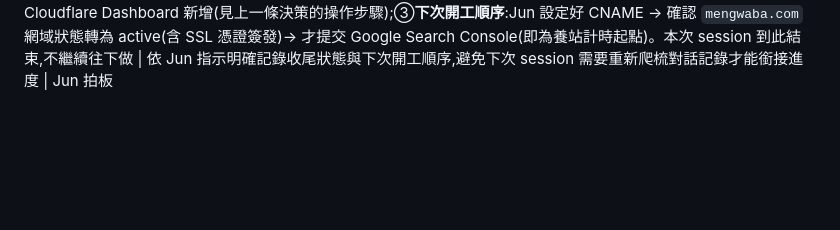
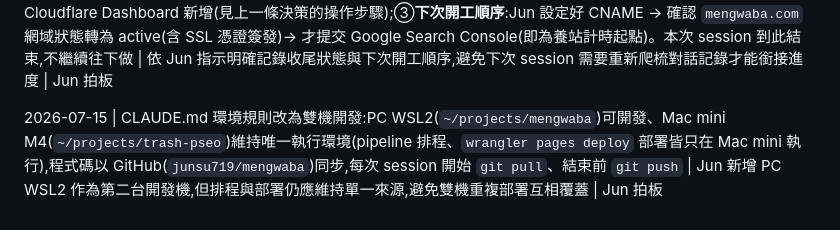
Before and after one commit to junsu719/mengwaba, a Markdown page: DECISIONS.md, the part around the change. Rendered like a GitHub page; blank space fills up the shorter version.

Commit message:
更新環境規則:支援 PC/Mac mini 雙機開發

```diff
--- a/DECISIONS.md
+++ b/DECISIONS.md
@@ -31,3 +31,5 @@
 2026-07-13 | 手機驗收通過後執行部署:`npm run build`(`SITE_URL` 未設定,採 astro.config.mjs 預設值 `https://mengwaba.com`)產出 18,843 頁後 `wrangler pages deploy dist --project-name=trash-pseo` 上傳 18,849 個檔案成功,線上網址暫為 `trash-pseo.pages.dev`(production alias)。對線上 5 種代表頁重跑 Lighthouse,四項分類五頁皆 100 分,與本地一致;確認線上 robots.txt / sitemap-index.xml 內容正確指向 `mengwaba.com`(因為網域是 build 時就寫死進靜態檔案,不受目前用哪個網址存取影響);確認 `/trash/search-index.json`、`/trash/kaohsiung/search-index.json` 線上皆可正確 fetch(HTTP 200、`content-type: application/json`),模擬「和平」查詢比對到 109 筆、結果連結可正常開啟。**自訂網域綁定卡住**:呼叫 Cloudflare API 對 Pages 專案送出 `mengwaba.com` 綁定請求成功(zone 已存在於同帳號下,zone_tag 已取得),但網域狀態卡在 `pending`、`CNAME record not set`——嘗試直接呼叫 zone 的 `dns_records` API 幫忙建立 CNAME 時遭 Cloudflare 回傳 Authentication error(code 10000);检查 `wrangler whoami` 列出的 OAuth token 權限範圍只有「zone (read)」,沒有 DNS 編輯權限,因此無法用現有憑證自動建立所需的 CNAME 記錄。**待 Jun 手動處理**:登入 Cloudflare Dashboard → mengwaba.com 這個 zone → DNS → 新增紀錄:類型 CNAME、名稱 `@`(根網域)、目標 `trash-pseo.pages.dev`、Proxy 狀態設為 Proxied(橘雲);建好後 Cloudflare Pages 通常幾分鐘內會自動驗證並簽發 SSL 憑證轉為 active,不需要再跑 wrangler。GSC 提交依 Jun 指示留待網域正式綁定並由 Jun 確認線上版本後才進行 | 未擅自嘗試取得更高權限的 API token 來繞過鐵律以外的憑證限制(如重新 `wrangler login` 要求更大 scope),因為 DNS 屬於會影響正式網域解析的共用基礎設施變更,權限不足時應該請 Jun 手動確認或授權,而不是想辦法自己補權限做掉 | 自主(部署與驗證)+ Jun 待辦(手動補 CNAME)
 
 2026-07-13 | 本次 session 收尾確認:①品牌定案為「悶蛙吧 MengWaBa」,網域 `mengwaba.com` 已由 Jun 購入持有;②垃圾車工具(`/trash/` 子目錄架構 + 即時搜尋)已部署上線至 `trash-pseo.pages.dev`,線上 Lighthouse/sitemap/robots.txt/搜尋功能皆驗證無誤,唯自訂網域綁定卡在 CNAME 記錄未設,待 Jun 手動於 Cloudflare Dashboard 新增(見上一條決策的操作步驟);③**下次開工順序**:Jun 設定好 CNAME → 確認 `mengwaba.com` 網域狀態轉為 active(含 SSL 憑證簽發)→ 才提交 Google Search Console(即為養站計時起點)。本次 session 到此結束,不繼續往下做 | 依 Jun 指示明確記錄收尾狀態與下次開工順序,避免下次 session 需要重新爬梳對話記錄才能銜接進度 | Jun 拍板
+
+2026-07-15 | CLAUDE.md 環境規則改為雙機開發:PC WSL2(`~/projects/mengwaba`)可開發、Mac mini M4(`~/projects/trash-pseo`)維持唯一執行環境(pipeline 排程、`wrangler pages deploy` 部署皆只在 Mac mini 執行),程式碼以 GitHub(`junsu719/mengwaba`)同步,每次 session 開始 `git pull`、結束前 `git push` | Jun 新增 PC WSL2 作為第二台開發機,但排程與部署仍應維持單一來源,避免雙機重複部署互相覆蓋 | Jun 拍板
```
Also changed, not shown: CLAUDE.md (+9 -3 lines).
